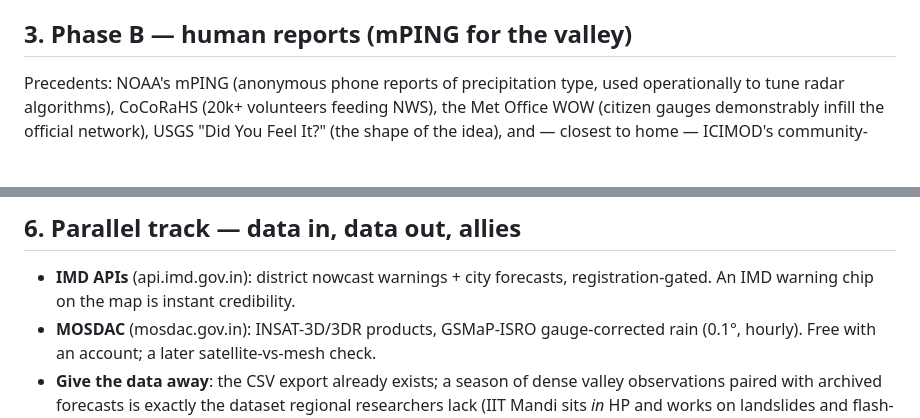
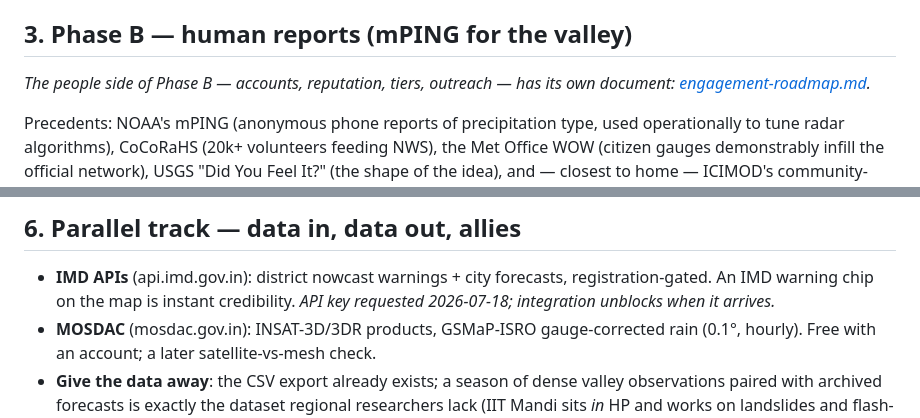
Before and after one commit to m-anish/forsyth, a Markdown page: cloud/docs/insight-roadmap.md, 2 parts joined by grey strips. Rendered like a GitHub page; blank space fills up the shorter version.

```diff
--- a/cloud/docs/insight-roadmap.md
+++ b/cloud/docs/insight-roadmap.md
@@ -64,6 +64,9 @@ Every phase below is one of those four, in order of leverage.
 
 ## 3. Phase B — human reports (mPING for the valley)
 
+*The people side of Phase B — accounts, reputation, tiers, outreach — has its
+own document: [engagement-roadmap.md](engagement-roadmap.md).*
+
 Precedents: NOAA's mPING (anonymous phone reports of precipitation type, used
 operationally to tune radar algorithms), CoCoRaHS (20k+ volunteers feeding NWS),
 the Met Office WOW (citizen gauges demonstrably infill the official network),
@@ -114,6 +117,7 @@ have proven themselves.
 
 - **IMD APIs** (api.imd.gov.in): district nowcast warnings + city forecasts,
   registration-gated. An IMD warning chip on the map is instant credibility.
+  *API key requested 2026-07-18; integration unblocks when it arrives.*
 - **MOSDAC** (mosdac.gov.in): INSAT-3D/3DR products, GSMaP-ISRO gauge-corrected
   rain (0.1°, hourly). Free with an account; a later satellite-vs-mesh check.
 - **Give the data away**: the CSV export already exists; a season of dense
```
Also changed, not shown: cloud/docs/engagement-roadmap.md (added, +144 -0 lines).
